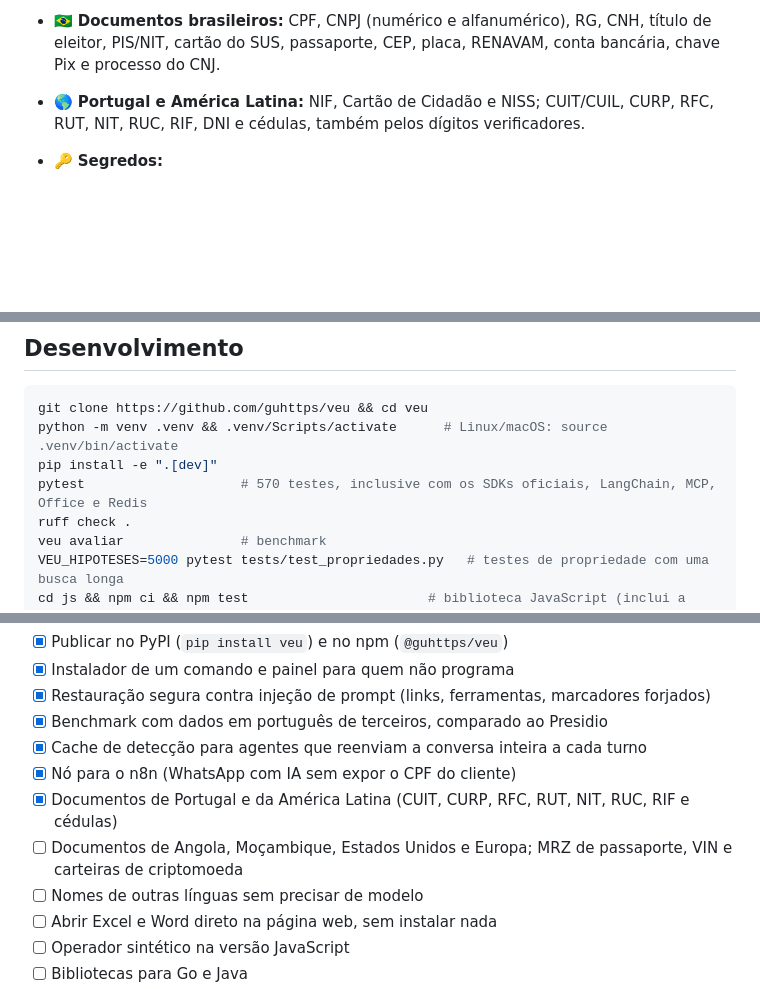
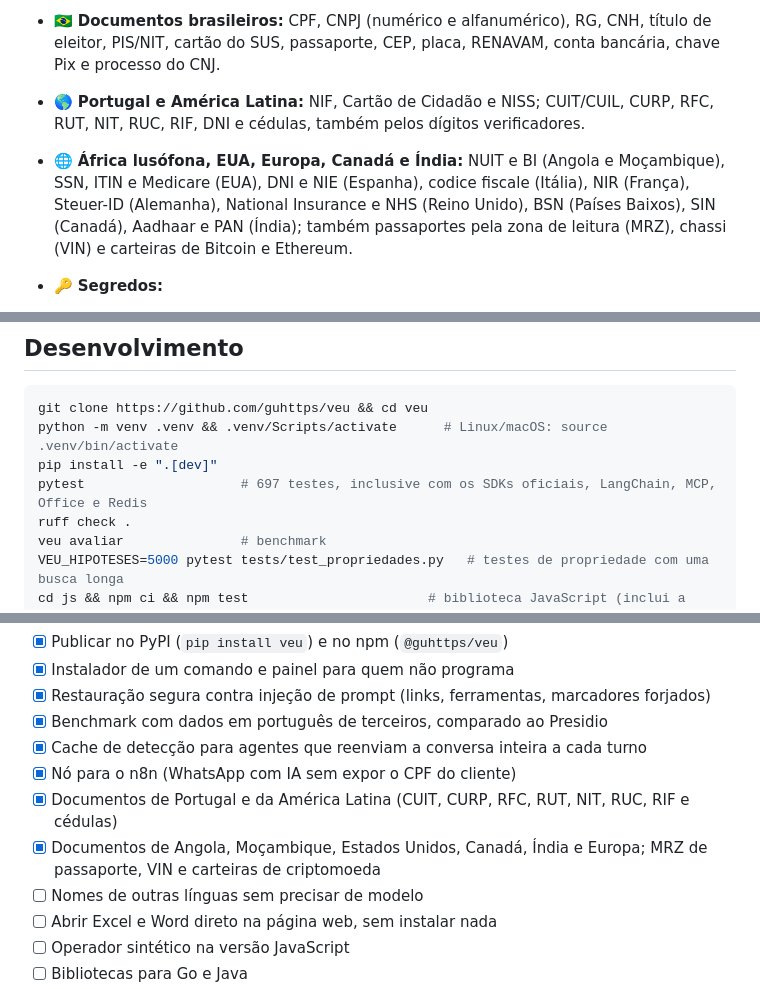
Before and after one commit to guhttps/veu, a Markdown page: README.md, 3 parts joined by grey strips. Rendered like a GitHub page; blank space fills up the shorter version.

```diff
--- a/README.md
+++ b/README.md
@@ -97,6 +97,7 @@ Para abrir de novo, use o atalho **Véu** ou rode `veu painel`.
 - 🌍 **Dados pessoais de qualquer lugar:** nomes, e-mails, telefones (brasileiros e de qualquer país, com +código), endereços, cartões de crédito, IBAN, endereços IP (v4 e v6) e datas de nascimento.
 - 🇧🇷 **Documentos brasileiros:** CPF, CNPJ (numérico e alfanumérico), RG, CNH, título de eleitor, PIS/NIT, cartão do SUS, passaporte, CEP, placa, RENAVAM, conta bancária, chave Pix e processo do CNJ.
 - 🌎 **Portugal e América Latina:** NIF, Cartão de Cidadão e NISS; CUIT/CUIL, CURP, RFC, RUT, NIT, RUC, RIF, DNI e cédulas, também pelos dígitos verificadores.
+- 🌐 **África lusófona, EUA, Europa, Canadá e Índia:** NUIT e BI (Angola e Moçambique), SSN, ITIN e Medicare (EUA), DNI e NIE (Espanha), codice fiscale (Itália), NIR (França), Steuer-ID (Alemanha), National Insurance e NHS (Reino Unido), BSN (Países Baixos), SIN (Canadá), Aadhaar e PAN (Índia); também passaportes pela zona de leitura (MRZ), chassi (VIN) e carteiras de Bitcoin e Ethereum.
 - 🔑 **Segredos:**
   - chaves da OpenAI, Anthropic, AWS, Google, GitHub, Stripe, Slack, Hugging Face, Notion, Mercado Pago, Asaas e mais 20 serviços;
   - JWT e tokens Bearer;
@@ -378,7 +384,7 @@ Leia o [modelo de ameaças](docs/modelo-de-ameacas.md) e as [limitações](SECUR
 git clone https://github.com/guhttps/veu && cd veu
 python -m venv .venv && .venv/Scripts/activate      # Linux/macOS: source .venv/bin/activate
 pip install -e ".[dev]"
-pytest                    # 570 testes, inclusive com os SDKs oficiais, LangChain, MCP, Office e Redis
+pytest                    # 697 testes, inclusive com os SDKs oficiais, LangChain, MCP, Office e Redis
 ruff check .
 veu avaliar               # benchmark
 VEU_HIPOTESES=5000 pytest tests/test_propriedades.py   # testes de propriedade com uma busca longa
@@ -397,7 +403,7 @@ Veja o [guia de contribuição](CONTRIBUTING.md). Contribuições de nomes, padr
 - [x] Cache de detecção para agentes que reenviam a conversa inteira a cada turno
 - [x] Nó para o n8n (WhatsApp com IA sem expor o CPF do cliente)
 - [x] Documentos de Portugal e da América Latina (CUIT, CURP, RFC, RUT, NIT, RUC, RIF e cédulas)
-- [ ] Documentos de Angola, Moçambique, Estados Unidos e Europa; MRZ de passaporte, VIN e carteiras de criptomoeda
+- [x] Documentos de Angola, Moçambique, Estados Unidos, Canadá, Índia e Europa; MRZ de passaporte, VIN e carteiras de criptomoeda
 - [ ] Nomes de outras línguas sem precisar de modelo
 - [ ] Abrir Excel e Word direto na página web, sem instalar nada
 - [ ] Operador sintético na versão JavaScript
```
Also changed, not shown: other parts of README.md (+7 -2 lines), CHANGELOG.md (+3 -0 lines), js/README.md (+2 -1 lines), docs/banner.png, 13 other files.
